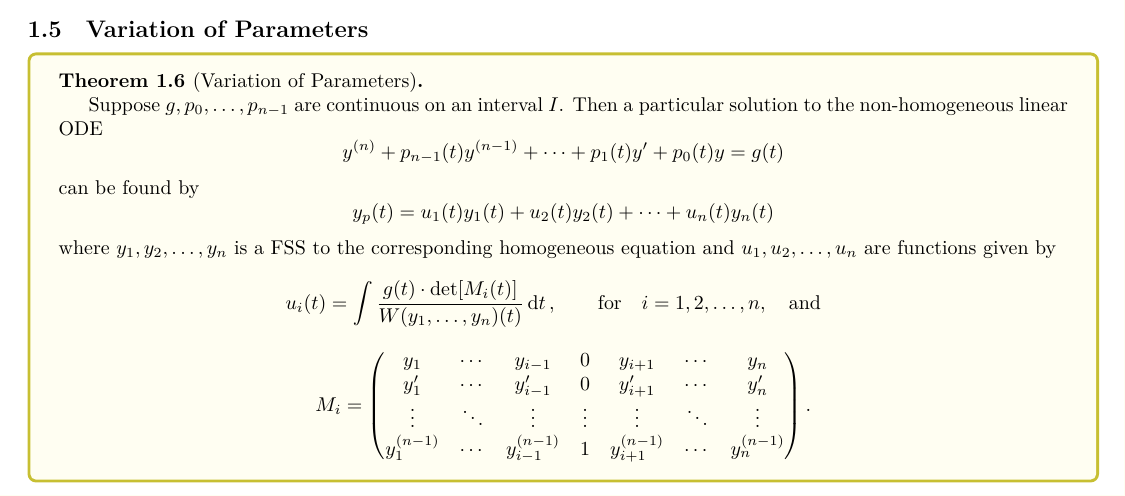
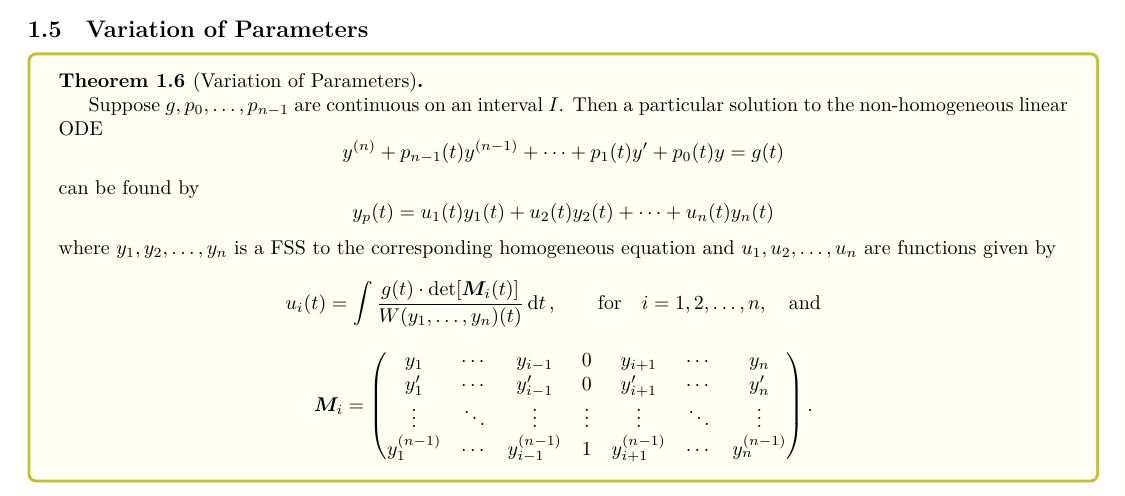
Before and after one commit to inaku-Gyan/Study-Notes, a LaTeX document (Ordinary Differential Equations/3 - Higher Order ODEs.tex): part of page 2 of 4, cut so that both start at the same text. The pictures show the PDF file Ordinary Differential Equations/3 - Higher Order ODEs.pdf that the author committed with the source.

Commit message:
feat: 统一向量和矩阵的表示方式

```diff
--- a/Ordinary Differential Equations/3 - Higher Order ODEs.tex
+++ b/Ordinary Differential Equations/3 - Higher Order ODEs.tex
@@ -28,6 +28,9 @@
 \usepackage{mathtools}
 
 \usepackage{physics}
+
+\renewcommand{\vec}[1]{\bm{#1}}
+\newcommand{\mat}[1]{\bm{#1}}
 
 % \usepackage{siunitx}
 % % 关闭警告
@@ -300,11 +303,11 @@ and \(y_p\) is a particular solution.
   homogeneous equation
   and \(u_1, u_2, \ldots, u_n\) are functions given by
   \begin{equation*}
-    u_i(t) = \int \frac{g(t) \cdot \det[M_i(t)]}{W(y_1, \ldots, y_n)(t)} \dd{t},
+    u_i(t) = \int \frac{g(t) \cdot \det[\mat{M}_i(t)]}{W(y_1, \ldots, y_n)(t)} \dd{t},
     \quad\qfor i = 1, 2, \ldots, n, \qand
   \end{equation*}
   \begin{equation*}
-    M_i =
+    \mat{M}_i =
     \begin{pmatrix}
       y_1 & \cdots & y_{i-1} & 0 & y_{i+1} & \cdots & y_n \\
       y_1' & \cdots & y_{i-1}' & 0 & y_{i+1}' & \cdots & y_n' \\
@@ -366,7 +369,7 @@ can be written as
 \end{equation}
 The solution to the system can be expressed in vector form as
 \begin{equation*}
-  \bm{y}(t) =
+  \vec{y}(t) =
   \begin{pmatrix}
     y_1(t) \\
     y_2(t) \\
@@ -431,7 +434,7 @@ which is a system of \(n\) first order ODEs.
       y_n(t)
     \end{pmatrix}
     \qquad
-    \bm{g}(t) =
+    \vec{g}(t) =
     \begin{pmatrix}
       g_1(t) \\
       g_2(t) \\
@@ -452,23 +455,23 @@ which is a system of \(n\) first order ODEs.
 \begin{definition}[Homogeneous First-Order Linear System]
   {}\label{def: Homogeneous 1st-order linear system}
   A first order linear system is called \textbf{homogeneous} if
-  \(\bm{g}(t) = \bm{0}\) for all \(t\in I\), i.e., it can be expressed as
+  \(\vec{g}(t) = \vec{0}\) for all \(t\in I\), i.e., it can be expressed as
   \begin{equation*}
-    \bm{y}'(t) = \bm{P}(t) \bm{y}(t) \quad \qfor t\in I.
+    \vec{y}'(t) = \mat{P}(t) \vec{y}(t) \quad \qfor t\in I.
   \end{equation*}
 \end{definition}
 
 \begin{theorem}[Existence and Uniqueness for First-Order Linear Systems]
   {}\label{thm: Existence and Uniqueness for 1st-order linear systems}
   For the first-order linear system~(\ref{eq: 1st-order linear system}),
-  if all entries of \(\bm{P}(t)\) and \(\bm{g}(t)\) are continuous on
-  an interval \(I\), then for any \(t_0 \in I\) and \(\bm{y}_0 \in
+  if all entries of \(\mat{P}(t)\) and \(\vec{g}(t)\) are continuous on
+  an interval \(I\), then for any \(t_0 \in I\) and \(\vec{y}_0 \in
   \mathbb{R}^n\),
-  there exists a unique solution \(\bm{y}(t)\) to the IVP
+  there exists a unique solution \(\vec{y}(t)\) to the IVP
   \begin{equation*}
     \begin{cases}
-      \bm{y}'(t) = \bm{P}(t) \bm{y}(t) + \bm{g}(t) \\
-      \bm{y}(t_0) = \bm{y}_0
+      \vec{y}'(t) = \mat{P}(t) \vec{y}(t) + \vec{g}(t) \\
+      \vec{y}(t_0) = \vec{y}_0
     \end{cases}
     \quad \qfor t\in I.
   \end{equation*}
```
Also changed, not shown: Ordinary Differential Equations/3 - Higher Order ODEs.pdf, Ordinary Differential Equations/3 - Higher Order ODEs.tex (12 more changed lines).
